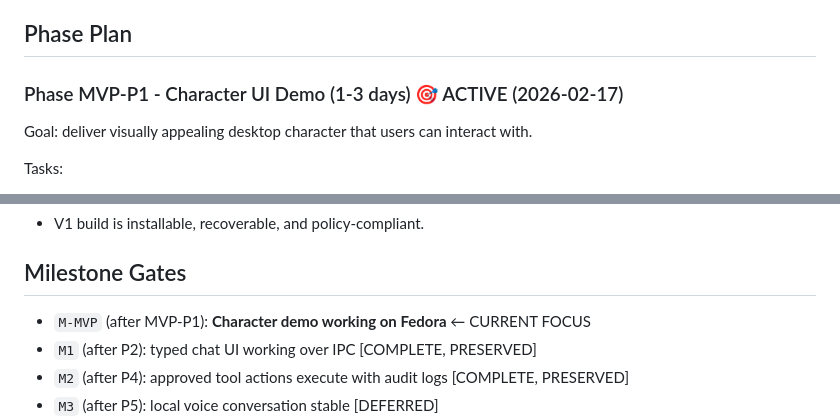
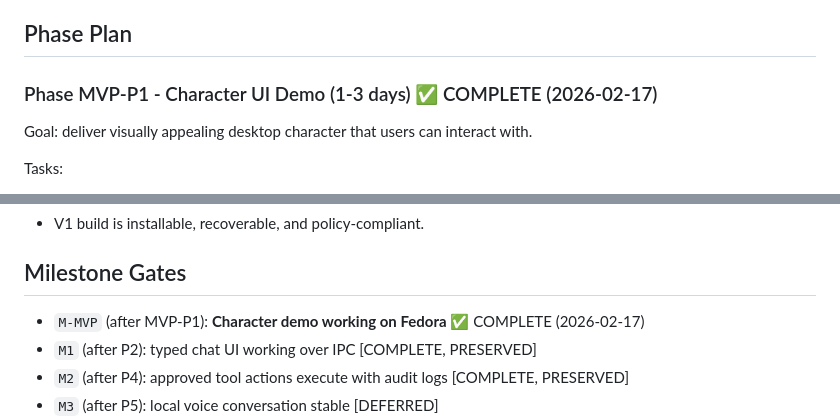
Before and after one commit to hgosansn/Deskling, a Markdown page: ROADMAP.md, 2 parts joined by grey strips. GitHub-like rendering.

Commit message:
Mark MVP phase complete and add implementation summary
Co-authored-by: hgosansn <7169013+hgosansn@users.noreply.github.com>

```diff
--- a/ROADMAP.md
+++ b/ROADMAP.md
@@ -40,7 +40,7 @@ Focus on delivering a delightful visual demo first, technical features second.
 
 ## Phase Plan
 
-### Phase MVP-P1 - Character UI Demo (1-3 days) 🎯 ACTIVE (2026-02-17)
+### Phase MVP-P1 - Character UI Demo (1-3 days) ✅ COMPLETE (2026-02-17)
 Goal: deliver visually appealing desktop character that users can interact with.
 
 Tasks:
@@ -164,7 +164,7 @@ Exit criteria:
 - V1 build is installable, recoverable, and policy-compliant.
 
 ## Milestone Gates
-- `M-MVP` (after MVP-P1): **Character demo working on Fedora** ← CURRENT FOCUS
+- `M-MVP` (after MVP-P1): **Character demo working on Fedora** ✅ COMPLETE (2026-02-17)
 - `M1` (after P2): typed chat UI working over IPC [COMPLETE, PRESERVED]
 - `M2` (after P4): approved tool actions execute with audit logs [COMPLETE, PRESERVED]
 - `M3` (after P5): local voice conversation stable [DEFERRED]
```
Also changed, not shown: other parts of ROADMAP.md (+13 -13 lines), MVP_IMPLEMENTATION.md (added, +200 -0 lines).
